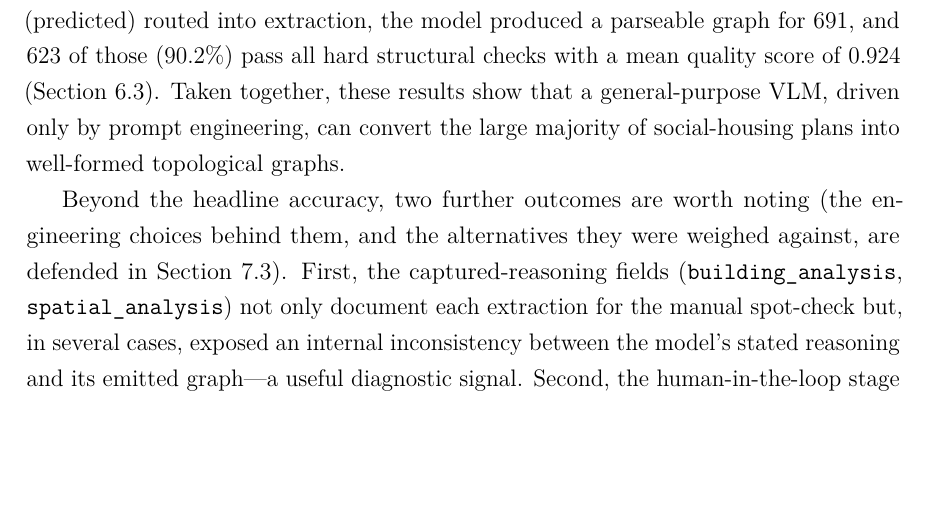
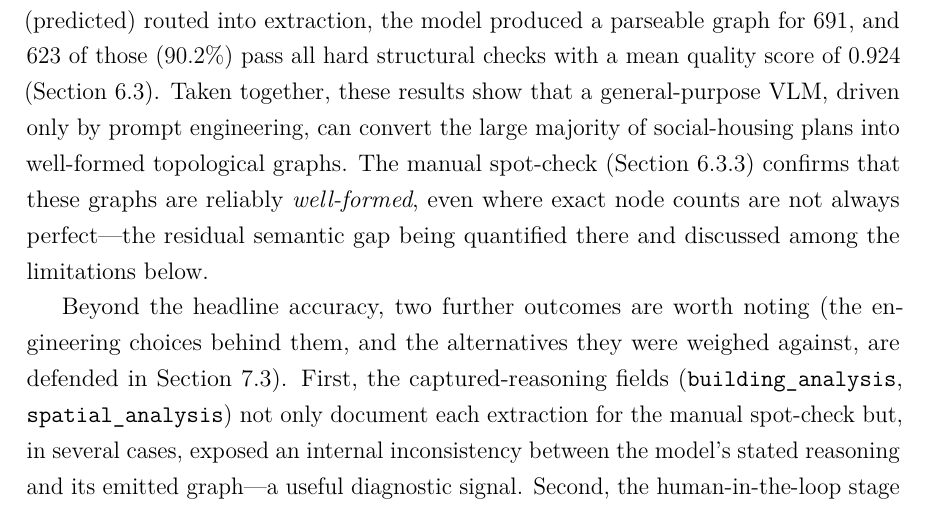
Before and after one commit to hangui11/floorplan-graph-vlm, a LaTeX thesis (report/main.tex): part of page 52 of 97, cut so that both start at the same text, the shorter picture padded with empty space. Compiled offline with pdfLaTeX.

Commit message:
update report

```diff
--- a/report/main.tex
+++ b/report/main.tex
@@ -1166,7 +1166,7 @@ This project successfully addresses the problem it set out to solve: building a
 INCASOL corpora, a supervised or fine-tuned approach was not viable, and a prompting-only pipeline proved a credible alternative.
 
 The classification stage reaches an overall accuracy of 90.05\% over the 1,276 manually labelled plans (Section~\ref{sec:exp-classification}), with a weighted $F_1$ of 0.90, indicating reliable separation of the two principal classes. The extraction stage is similarly robust: of the 702 plans (predicted) routed into extraction, the model produced a parseable graph for 691, and 623 of those (90.2\%) pass all hard structural checks with a mean quality score of 0.924
-(Section~\ref{sec:exp-extraction}). Taken together, these results show that a general-purpose VLM, driven only by prompt engineering, can convert the large majority of social-housing plans into well-formed topological graphs.
+(Section~\ref{sec:exp-extraction}). Taken together, these results show that a general-purpose VLM, driven only by prompt engineering, can convert the large majority of social-housing plans into well-formed topological graphs. The manual spot-check (Section~\ref{sec:exp-spotcheck}) confirms that these graphs are reliably \emph{well-formed}, even where exact node counts are not always perfect---the residual semantic gap being quantified there and discussed among the limitations below.
 
 Beyond the headline accuracy, two further outcomes are worth noting (the engineering choices behind them, and the alternatives they were weighed against, are defended in Section~\ref{sec:design-decisions}). First, the captured-reasoning fields (\code{building\_analysis}, \code{spatial\_analysis}) not only document each extraction for the manual spot-check but, in several cases, exposed an internal inconsistency between the model's stated reasoning and its emitted
 graph---a useful diagnostic signal. Second, the human-in-the-loop stage demonstrated that a single textual hint, persisted as visual memory, can correct a complex mis-extraction (Section~\ref{sec:exp-hitl}) without retraining the model.
```
